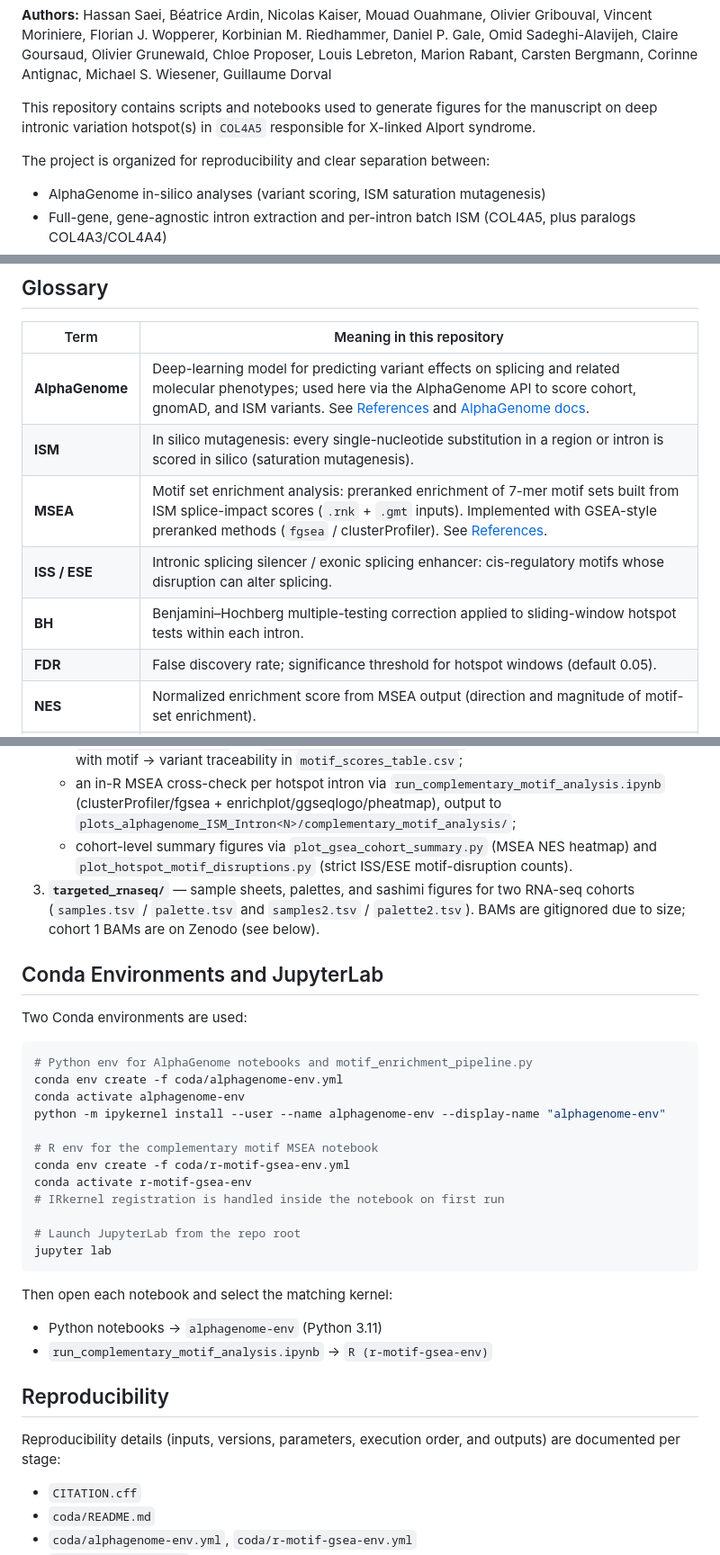
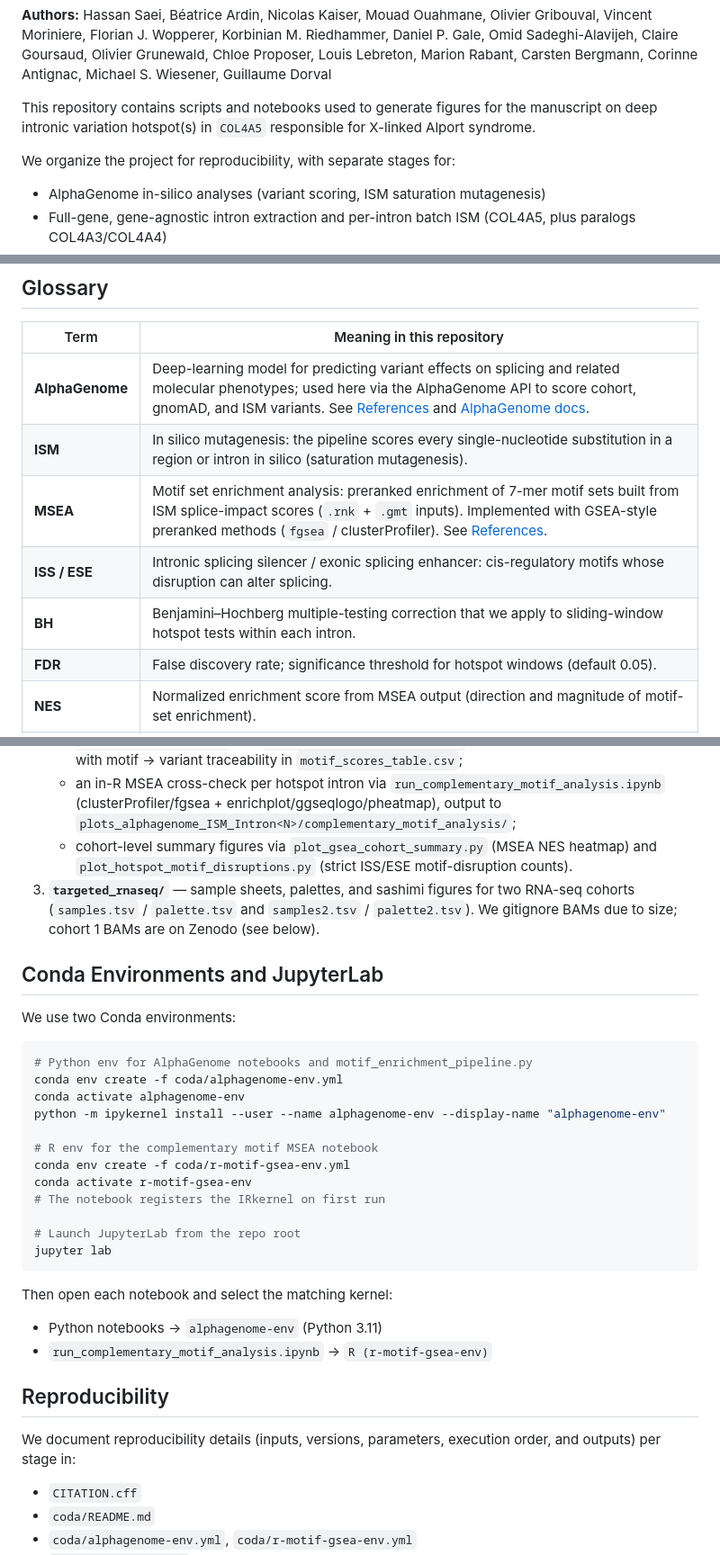
Before and after one commit to hassansaei/Saei_COL4A5_Intron6_hotspot, a Markdown page: README.md, 3 parts joined by grey strips. Shown at 90% size. Drawn GitHub-style.

````diff
--- a/README.md
+++ b/README.md
@@ -6,7 +6,7 @@
 
 This repository contains scripts and notebooks used to generate figures for the manuscript on deep intronic variation hotspot(s) in `COL4A5` responsible for X-linked Alport syndrome.
 
-The project is organized for reproducibility and clear separation between:
+We organize the project for reproducibility, with separate stages for:
 - AlphaGenome in-silico analyses (variant scoring, ISM saturation mutagenesis)
 - Full-gene, gene-agnostic intron extraction and per-intron batch ISM (COL4A5, plus paralogs COL4A3/COL4A4)
 - Downstream postprocessing, motif enrichment, and summary plotting
@@ -18,10 +18,10 @@ The project is organized for reproducibility and clear separation between:
 | Term | Meaning in this repository |
 |------|----------------------------|
 | **AlphaGenome** | Deep-learning model for predicting variant effects on splicing and related molecular phenotypes; used here via the AlphaGenome API to score cohort, gnomAD, and ISM variants. See [References](#references) and [AlphaGenome docs](https://www.alphagenomedocs.com/). |
-| **ISM** | In silico mutagenesis: every single-nucleotide substitution in a region or intron is scored in silico (saturation mutagenesis). |
+| **ISM** | In silico mutagenesis: the pipeline scores every single-nucleotide substitution in a region or intron in silico (saturation mutagenesis). |
 | **MSEA** | Motif set enrichment analysis: preranked enrichment of 7-mer motif sets built from ISM splice-impact scores (`.rnk` + `.gmt` inputs). Implemented with GSEA-style preranked methods (`fgsea` / clusterProfiler). See [References](#references). |
 | **ISS / ESE** | Intronic splicing silencer / exonic splicing enhancer: cis-regulatory motifs whose disruption can alter splicing. |
-| **BH** | Benjamini–Hochberg multiple-testing correction applied to sliding-window hotspot tests within each intron. |
+| **BH** | Benjamini–Hochberg multiple-testing correction that we apply to sliding-window hotspot tests within each intron. |
 | **FDR** | False discovery rate; significance threshold for hotspot windows (default 0.05). |
 | **NES** | Normalized enrichment score from MSEA output (direction and magnitude of motif-set enrichment). |
 | **H/M** | High or Moderate impact ISM variants (splice-site max quantile ≥ 0.999 or ≥ 0.99). |
@@ -120,10 +120,10 @@ Download the archive and place the files in `targeted_rnaseq/bams/` (preserving
    - per-hotspot-intron motif inputs for MSEA (`motif_scores.rnk`, `motif_sets.gmt`, `motif_sequences.fasta`) via `motif_enrichment_pipeline.py` (hotspot introns 1, 4, 6, 30, 44, 49), with motif → variant traceability in `motif_scores_table.csv`;
    - an in-R MSEA cross-check per hotspot intron via `run_complementary_motif_analysis.ipynb` (clusterProfiler/fgsea + enrichplot/ggseqlogo/pheatmap), output to `plots_alphagenome_ISM_Intron<N>/complementary_motif_analysis/`;
    - cohort-level summary figures via `plot_gsea_cohort_summary.py` (MSEA NES heatmap) and `plot_hotspot_motif_disruptions.py` (strict ISS/ESE motif-disruption counts).
-3. **`targeted_rnaseq/`** — sample sheets, palettes, and sashimi figures for two RNA-seq cohorts (`samples.tsv` / `palette.tsv` and `samples2.tsv` / `palette2.tsv`). BAMs are gitignored due to size; cohort 1 BAMs are on Zenodo (see below).
+3. **`targeted_rnaseq/`** — sample sheets, palettes, and sashimi figures for two RNA-seq cohorts (`samples.tsv` / `palette.tsv` and `samples2.tsv` / `palette2.tsv`). We gitignore BAMs due to size; cohort 1 BAMs are on Zenodo (see below).
 
 ## Conda Environments and JupyterLab
-Two Conda environments are used:
+We use two Conda environments:
 
 ```bash
 # Python env for AlphaGenome notebooks and motif_enrichment_pipeline.py
@@ -134,7 +134,7 @@ python -m ipykernel install --user --name alphagenome-env --display-name "alphag
 # R env for the complementary motif MSEA notebook
 conda env create -f coda/r-motif-gsea-env.yml
 conda activate r-motif-gsea-env
-# IRkernel registration is handled inside the notebook on first run
+# The notebook registers the IRkernel on first run
 
 # Launch JupyterLab from the repo root
 jupyter lab
@@ -146,7 +146,7 @@ Then open each notebook and select the matching kernel:
 
 ## Reproducibility
 
-Reproducibility details (inputs, versions, parameters, execution order, and outputs) are documented per stage:
+We document reproducibility details (inputs, versions, parameters, execution order, and outputs) per stage in:
 - `CITATION.cff`
 - `coda/README.md`
 - `coda/alphagenome-env.yml`, `coda/r-motif-gsea-env.yml`
````
Also changed, not shown: other parts of README.md (+2 -2 lines), coda/README.md (+6 -7 lines).
